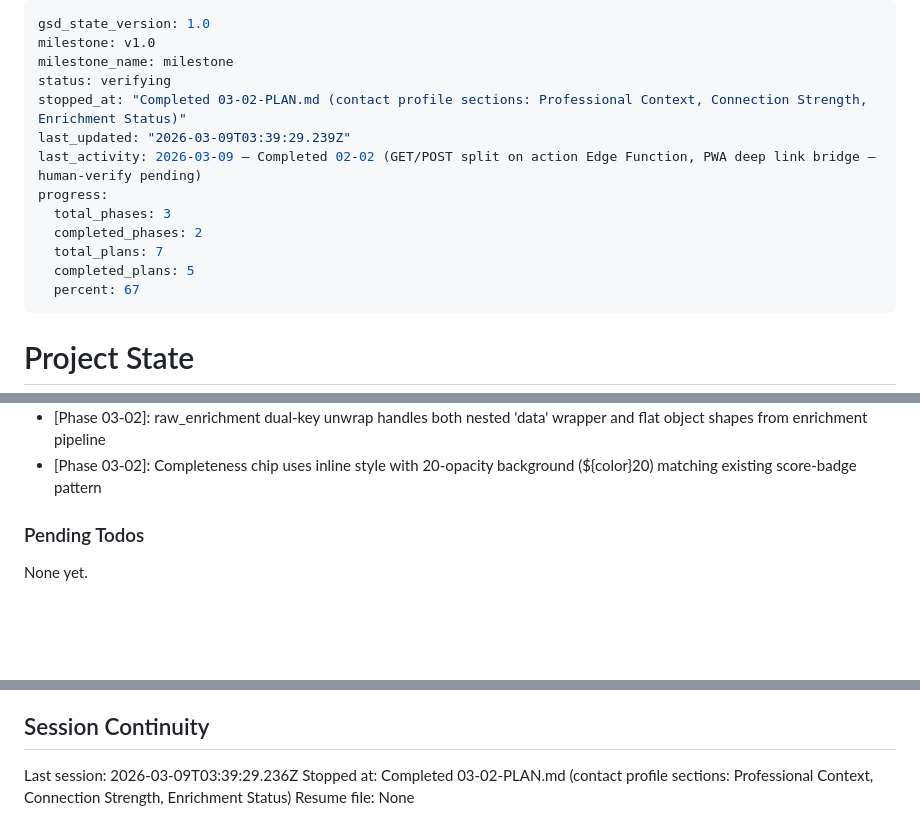
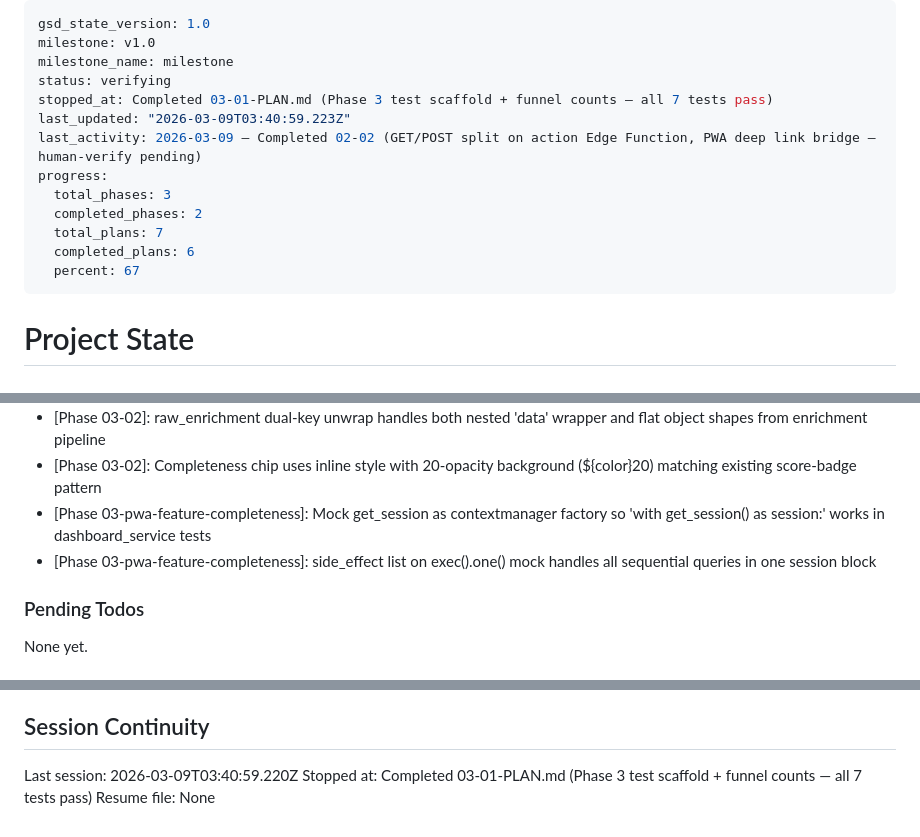
Before and after one commit to GAV07/reconnect, a Markdown page: .planning/STATE.md, 3 parts joined by grey strips. Rendered like a GitHub page; blank space fills up the shorter version.

Commit message:
docs(03-01): complete PWA test scaffold and funnel counts plan

```diff
--- a/.planning/STATE.md
+++ b/.planning/STATE.md
@@ -3,14 +3,14 @@ gsd_state_version: 1.0
 milestone: v1.0
 milestone_name: milestone
 status: verifying
-stopped_at: "Completed 03-02-PLAN.md (contact profile sections: Professional Context, Connection Strength, Enrichment Status)"
-last_updated: "2026-03-09T03:39:29.239Z"
+stopped_at: Completed 03-01-PLAN.md (Phase 3 test scaffold + funnel counts — all 7 tests pass)
+last_updated: "2026-03-09T03:40:59.223Z"
 last_activity: 2026-03-09 — Completed 02-02 (GET/POST split on action Edge Function, PWA deep link bridge — human-verify pending)
 progress:
   total_phases: 3
   completed_phases: 2
   total_plans: 7
-  completed_plans: 5
+  completed_plans: 6
   percent: 67
 ---
 
@@ -78,6 +79,8 @@ Recent decisions affecting current work:
 - [Phase 02-01]: Email card header uses table role=presentation with left td (name/role) and right td (score badge 80px) — replaces display:flex that Gmail strips on mobile
 - [Phase 03-02]: raw_enrichment dual-key unwrap handles both nested 'data' wrapper and flat object shapes from enrichment pipeline
 - [Phase 03-02]: Completeness chip uses inline style with 20-opacity background (${color}20) matching existing score-badge pattern
+- [Phase 03-pwa-feature-completeness]: Mock get_session as contextmanager factory so 'with get_session() as session:' works in dashboard_service tests
+- [Phase 03-pwa-feature-completeness]: side_effect list on exec().one() mock handles all sequential queries in one session block
 
 ### Pending Todos
 
@@ -93,6 +96,6 @@ None yet.
 
 ## Session Continuity
 
-Last session: 2026-03-09T03:39:29.236Z
-Stopped at: Completed 03-02-PLAN.md (contact profile sections: Professional Context, Connection Strength, Enrichment Status)
+Last session: 2026-03-09T03:40:59.220Z
+Stopped at: Completed 03-01-PLAN.md (Phase 3 test scaffold + funnel counts — all 7 tests pass)
 Resume file: None
```
Also changed, not shown: other parts of .planning/STATE.md (+1 -0 lines), .planning/ROADMAP.md (+2 -2 lines), 1 other file.
